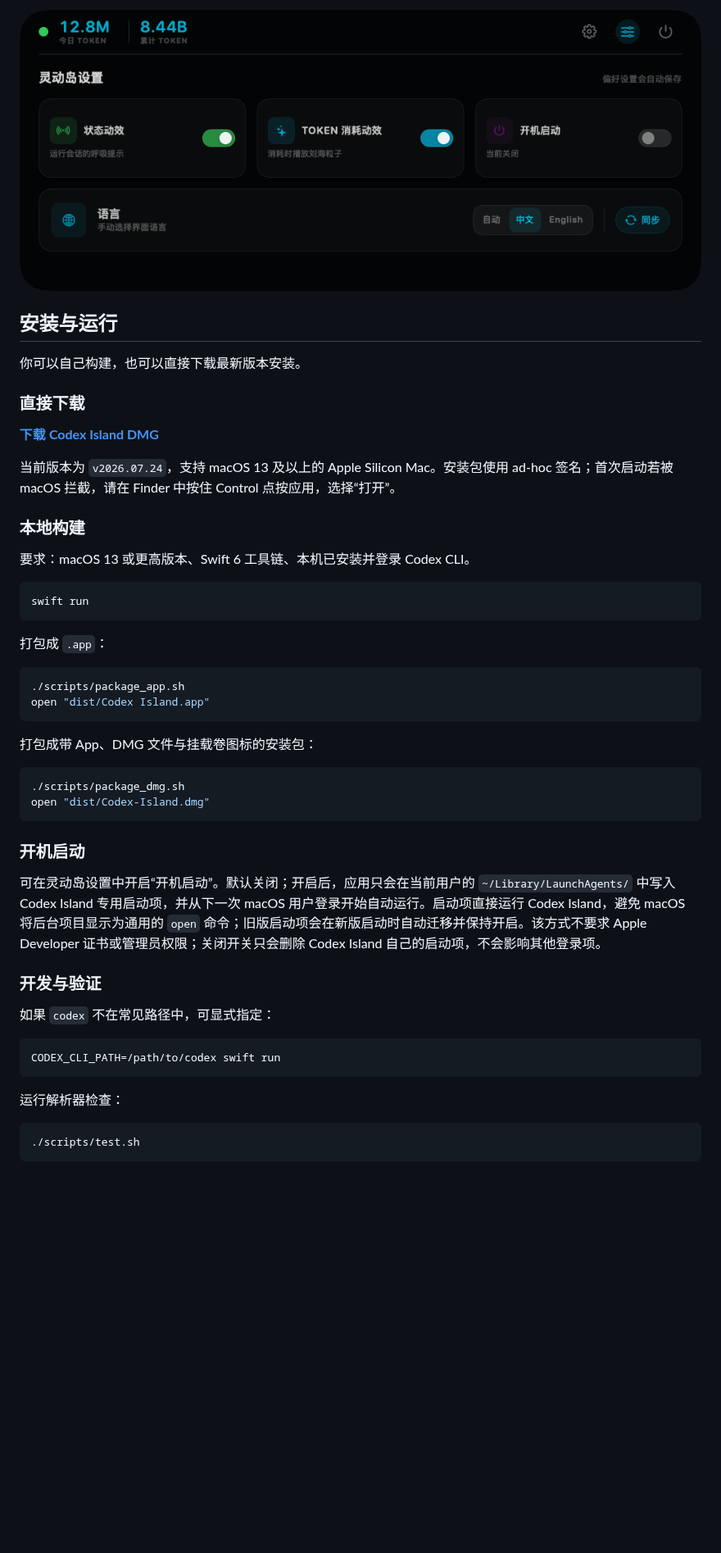
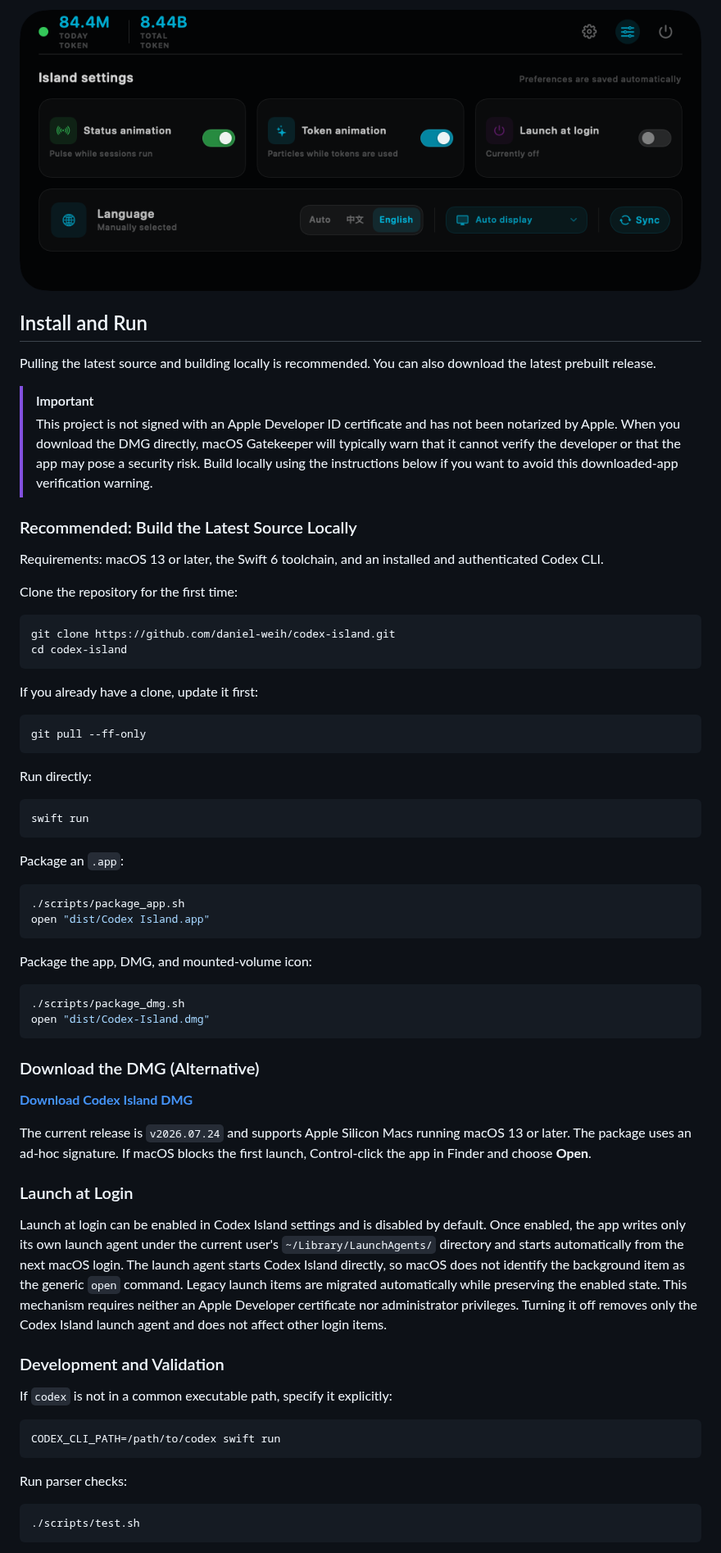
Before and after one commit to daniel-weih/codex-island, a Markdown page: README.md, the part around one of its changes. Shown at 82% size. GitHub-like rendering; pictures changed too: docs/images/ui/settings.en.png (added), docs/images/ui/settings.png; blank space fills up the shorter version.

````diff
--- a/README.md
+++ b/README.md
@@ -32,51 +34,69 @@ Codex Island 是一个 macOS 顶部悬浮状态岛。默认保持收起，鼠标
 
-![Codex Island 设置面板](docs/images/ui/settings.png)
+![Codex Island settings panel](docs/images/ui/settings.en.png)
 
-## 安装与运行
+## Install and Run
 
-你可以自己构建，也可以直接下载最新版本安装。
+Pulling the latest source and building locally is recommended. You can also download the latest prebuilt release.
 
-### 直接下载
+> [!IMPORTANT]
+> This project is not signed with an Apple Developer ID certificate and has not been notarized by Apple. When you download the DMG directly, macOS Gatekeeper will typically warn that it cannot verify the developer or that the app may pose a security risk. Build locally using the instructions below if you want to avoid this downloaded-app verification warning.
 
-**[下载 Codex Island DMG](https://github.com/daniel-weih/codex-island/releases/latest/download/Codex-Island.dmg)**
+### Recommended: Build the Latest Source Locally
 
-当前版本为 `v2026.07.24`，支持 macOS 13 及以上的 Apple Silicon Mac。安装包使用 ad-hoc 签名；首次启动若被 macOS 拦截，请在 Finder 中按住 Control 点按应用，选择“打开”。
+Requirements: macOS 13 or later, the Swift 6 toolchain, and an installed and authenticated Codex CLI.
 
-### 本地构建
+Clone the repository for the first time:
 
-要求：macOS 13 或更高版本、Swift 6 工具链、本机已安装并登录 Codex CLI。
+```bash
+git clone https://github.com/daniel-weih/codex-island.git
+cd codex-island
+```
+
+If you already have a clone, update it first:
+
+```bash
+git pull --ff-only
+```
+
+Run directly:
 
 ```bash
 swift run
 ```
 
-打包成 `.app`：
+Package an `.app`:
 
 ```bash
 ./scripts/package_app.sh
 open "dist/Codex Island.app"
 ```
 
-打包成带 App、DMG 文件与挂载卷图标的安装包：
+Package the app, DMG, and mounted-volume icon:
 
 ```bash
 ./scripts/package_dmg.sh
 open "dist/Codex-Island.dmg"
 ```
 
-### 开机启动
+### Download the DMG (Alternative)
 
-可在灵动岛设置中开启“开机启动”。默认关闭；开启后，应用只会在当前用户的 `~/Library/LaunchAgents/` 中写入 Codex Island 专用启动项，并从下一次 macOS 用户登录开始自动运行。启动项直接运行 Codex Island，避免 macOS 将后台项目显示为通用的 `open` 命令；旧版启动项会在新版启动时自动迁移并保持开启。该方式不要求 Apple Developer 证书或管理员权限；关闭开关只会删除 Codex Island 自己的启动项，不会影响其他登录项。
+**[Download Codex Island DMG](https://github.com/daniel-weih/codex-island/releases/latest/download/Codex-Island.dmg)**
 
-### 开发与验证
+The current release is `v2026.07.24` and supports Apple Silicon Macs running macOS 13 or later. The package uses an ad-hoc signature. If macOS blocks the first launch, Control-click the app in Finder and choose **Open**.
 
-如果 `codex` 不在常见路径中，可显式指定：
+### Launch at Login
+
+Launch at login can be enabled in Codex Island settings and is disabled by default. Once enabled, the app writes only its own launch agent under the current user's `~/Library/LaunchAgents/` directory and starts automatically from the next macOS login. The launch agent starts Codex Island directly, so macOS does not identify the background item as the generic `open` command. Legacy launch items are migrated automatically while preserving the enabled state. This mechanism requires neither an Apple Developer certificate nor administrator privileges. Turning it off removes only the Codex Island launch agent and does not affect other login items.
+
+### Development and Validation
+
+If `codex` is not in a common executable path, specify it explicitly:
 
 ```bash
 CODEX_CLI_PATH=/path/to/codex swift run
 ```
 
-运行解析器检查：
+Run parser checks:
 
 ```bash
 ./scripts/test.sh
````
Also changed, not shown: other parts of README.md (+38 -36 lines), README.zh-CN.md (added, +146 -0 lines), docs/images/ui/dashboard.en.png (added), docs/images/ui/reset-expirations.en.png (added), docs/images/ui/token-details.en.png (added), 6 other files.
